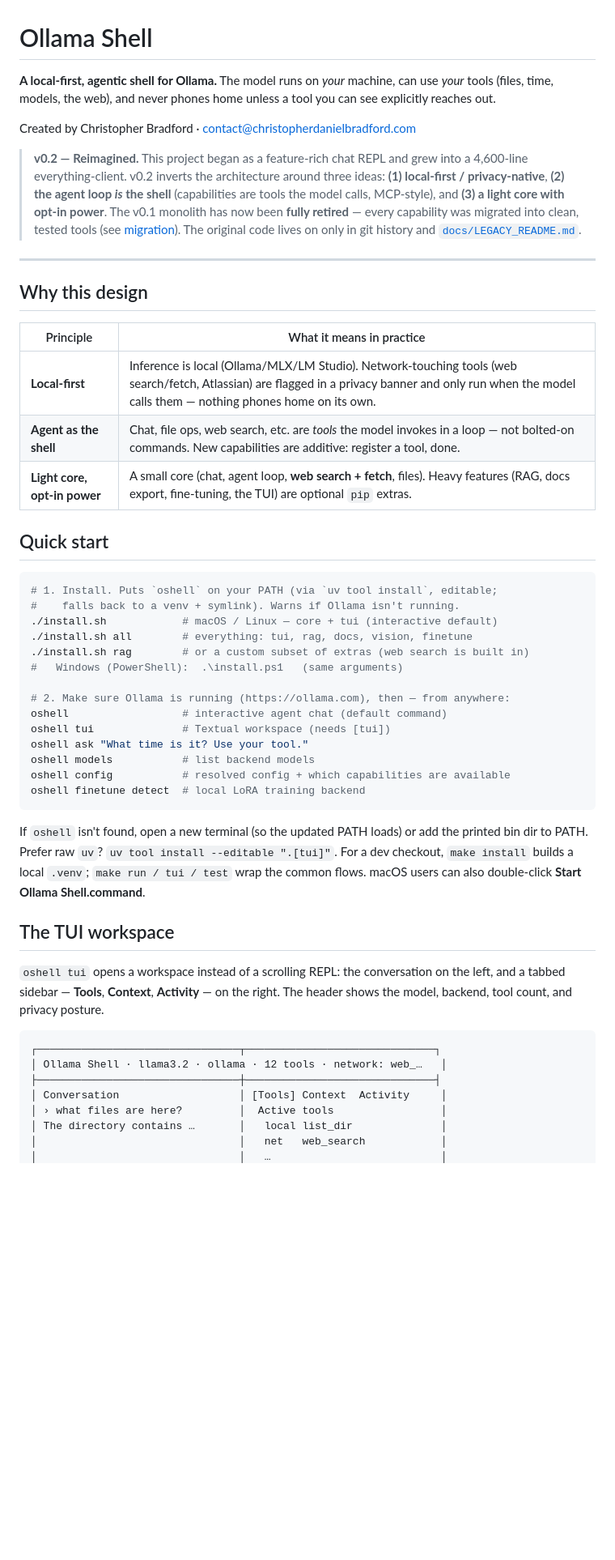
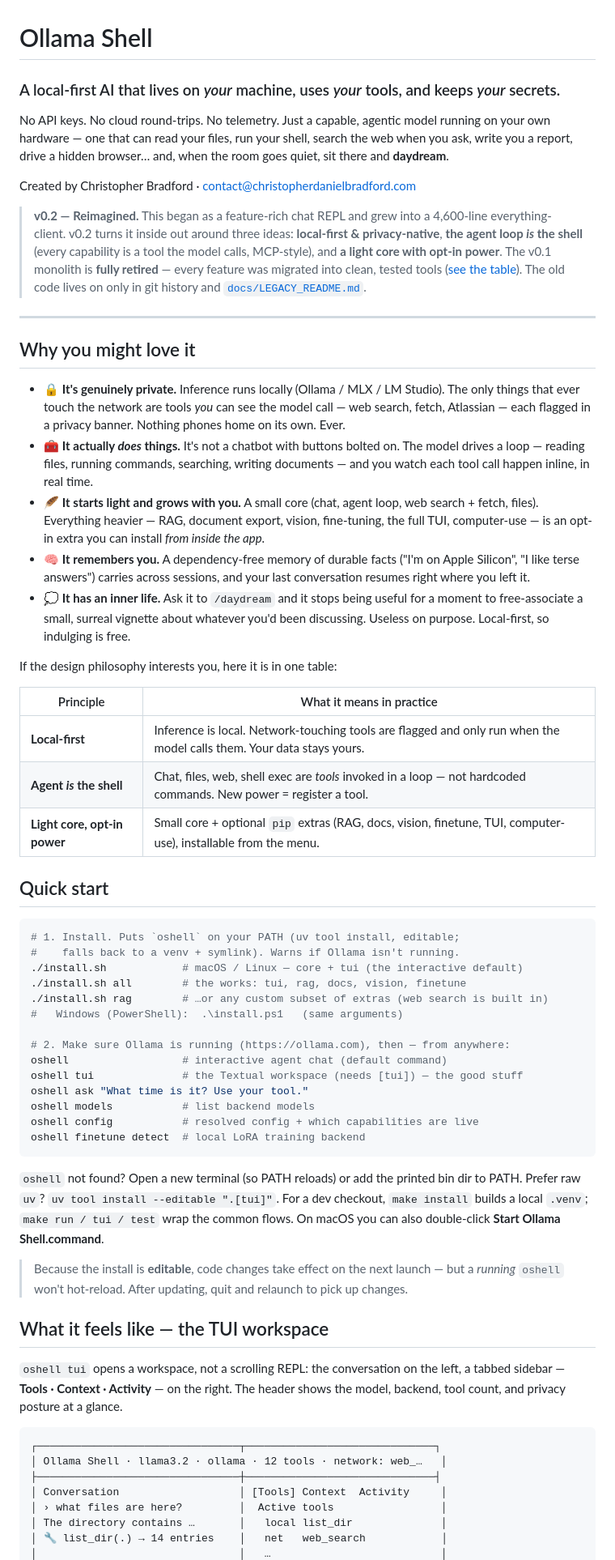
Before and after one commit to sunkencity999/ollama_shell, a Markdown page: README.md, the part around one of its changes. Shown at 81% size. Rendered like a GitHub page; blank space fills up the shorter version.

````diff
--- a/README.md
+++ b/README.md
@@ -1,59 +1,85 @@
 # Ollama Shell
 
-**A local-first, agentic shell for Ollama.** The model runs on *your* machine,
-can use *your* tools (files, time, models, the web), and never phones home
-unless a tool you can see explicitly reaches out.
+### A local-first AI that lives on *your* machine, uses *your* tools, and keeps *your* secrets.
+
+No API keys. No cloud round-trips. No telemetry. Just a capable, agentic model
+running on your own hardware — one that can read your files, run your shell,
+search the web when you ask, write you a report, drive a hidden browser… and,
+when the room goes quiet, sit there and **daydream**.
 
 Created by Christopher Bradford · [contact@christopherdanielbradford.com](mailto:contact@christopherdanielbradford.com)
 
-> **v0.2 — Reimagined.** This project began as a feature-rich chat REPL and grew
-> into a 4,600-line everything-client. v0.2 inverts the architecture around three
-> ideas: **(1) local-first / privacy-native**, **(2) the agent loop *is* the shell**
-> (capabilities are tools the model calls, MCP-style), and **(3) a light core
-> with opt-in power**. The v0.1 monolith has now been **fully retired** — every
-> capability was migrated into clean, tested tools (see
-> [migration](#legacy-migration-complete)). The original code lives on only in
-> git history and [`docs/LEGACY_README.md`](docs/LEGACY_README.md).
+> **v0.2 — Reimagined.** This began as a feature-rich chat REPL and grew into a
+> 4,600-line everything-client. v0.2 turns it inside out around three ideas:
+> **local-first & privacy-native**, **the agent loop *is* the shell** (every
+> capability is a tool the model calls, MCP-style), and **a light core with
+> opt-in power**. The v0.1 monolith is **fully retired** — every feature was
+> migrated into clean, tested tools ([see the table](#the-great-migration-complete)).
+> The old code lives on only in git history and [`docs/LEGACY_README.md`](docs/LEGACY_README.md).
 
 ---
 
-## Why this design
+## Why you might love it
+
+- 🔒 **It's genuinely private.** Inference runs locally (Ollama / MLX / LM Studio).
+  The only things that ever touch the network are tools *you* can see the model
+  call — web search, fetch, Atlassian — each flagged in a privacy banner. Nothing
+  phones home on its own. Ever.
+- 🧰 **It actually *does* things.** It's not a chatbot with buttons bolted on. The
+  model drives a loop — reading files, running commands, searching, writing
+  documents — and you watch each tool call happen inline, in real time.
+- 🪶 **It starts light and grows with you.** A small core (chat, agent loop, web
+  search + fetch, files). Everything heavier — RAG, document export, vision,
+  fine-tuning, the full TUI, computer-use — is an opt-in extra you can install
+  *from inside the app*.
+- 🧠 **It remembers you.** A dependency-free memory of durable facts ("I'm on
+  Apple Silicon", "I like terse answers") carries across sessions, and your last
+  conversation resumes right where you left it.
+- 💭 **It has an inner life.** Ask it to `/daydream` and it stops being useful for
+  a moment to free-associate a small, surreal vignette about whatever you'd been
+  discussing. Useless on purpose. Local-first, so indulging is free.
+
+If the design philosophy interests you, here it is in one table:
 
 | Principle | What it means in practice |
 |-----------|---------------------------|
-| **Local-first** | Inference is local (Ollama/MLX/LM Studio). Network-touching tools (web search/fetch, Atlassian) are flagged in a privacy banner and only run when the model calls them — nothing phones home on its own. |
-| **Agent as the shell** | Chat, file ops, web search, etc. are *tools* the model invokes in a loop — not bolted-on commands. New capabilities are additive: register a tool, done. |
-| **Light core, opt-in power** | A small core (chat, agent loop, **web search + fetch**, files). Heavy features (RAG, docs export, fine-tuning, the TUI) are optional `pip` extras. |
+| **Local-first** | Inference is local. Network-touching tools are flagged and only run when the model calls them. Your data stays yours. |
+| **Agent *is* the shell** | Chat, files, web, shell exec are *tools* invoked in a loop — not hardcoded commands. New power = register a tool. |
+| **Light core, opt-in power** | Small core + optional `pip` extras (RAG, docs, vision, finetune, TUI, computer-use), installable from the menu. |
 
 ## Quick start
 
 ```bash
-# 1. Install. Puts `oshell` on your PATH (via `uv tool install`, editable;
+# 1. Install. Puts `oshell` on your PATH (uv tool install, editable;
 #    falls back to a venv + symlink). Warns if Ollama isn't running.
-./install.sh            # macOS / Linux — core + tui (interactive default)
-./install.sh all        # everything: tui, rag, docs, vision, finetune
-./install.sh rag        # or a custom subset of extras (web search is built in)
+./install.sh            # macOS / Linux — core + tui (the interactive default)
+./install.sh all        # the works: tui, rag, docs, vision, finetune
+./install.sh rag        # …or any custom subset of extras (web search is built in)
 #   Windows (PowerShell):  .\install.ps1   (same arguments)
 
 # 2. Make sure Ollama is running (https://ollama.com), then — from anywhere:
 oshell                  # interactive agent chat (default command)
-oshell tui              # Textual workspace (needs [tui])
+oshell tui              # the Textual workspace (needs [tui]) — the good stuff
 oshell ask "What time is it? Use your tool."
 oshell models           # list backend models
-oshell config           # resolved config + which capabilities are available
+oshell config           # resolved config + which capabilities are live
 oshell finetune detect  # local LoRA training backend
 ```
 
-If `oshell` isn't found, open a new terminal (so the updated PATH loads) or add
-the printed bin dir to PATH. Prefer raw `uv`? `uv tool install --editable ".[tui]"`.
-For a dev checkout, `make install` builds a local `.venv`; `make run / tui / test`
-wrap the common flows. macOS users can also double-click **Start Ollama Shell.command**.
+`oshell` not found? Open a new terminal (so PATH reloads) or add the printed bin
+dir to PATH. Prefer raw `uv`? `uv tool install --editable ".[tui]"`. For a dev
+checkout, `make install` builds a local `.venv`; `make run / tui / test` wrap the
+common flows. On macOS you can also double-click **Start Ollama Shell.command**.
 
-## The TUI workspace
+> Because the install is **editable**, code changes take effect on the next
+> launch — but a *running* `oshell` won't hot-reload. After updating, quit and
+> relaunch to pick up changes.
 
-`oshell tui` opens a workspace instead of a scrolling REPL: the conversation on
-the left, and a tabbed sidebar — **Tools**, **Context**, **Activity** — on the
-right. The header shows the model, backend, tool count, and privacy posture.
+## What it feels like — the TUI workspace
+
+`oshell tui` opens a workspace, not a scrolling REPL: the conversation on the
+left, a tabbed sidebar — **Tools · Context · Activity** — on the right. The header
+shows the model, backend, tool count, and privacy posture at a glance.
 
 ```
 ┌────────────────────────────────┬──────────────────────────────┐
@@ -62,5 +88,5 @@ right. The header shows the model, backend, tool count, and privacy posture.
 │ Conversation                   │ [Tools] Context  Activity     │
 │ › what files are here?         │  Active tools                 │
 │ The directory contains …       │   local list_dir              │
-│                                │   net   web_search            │
+│ 🔧 list_dir(.) → 14 entries    │   net   web_search            │
 │                                │   …                           │
````
Also changed, not shown: other parts of README.md (+205 -221 lines).
